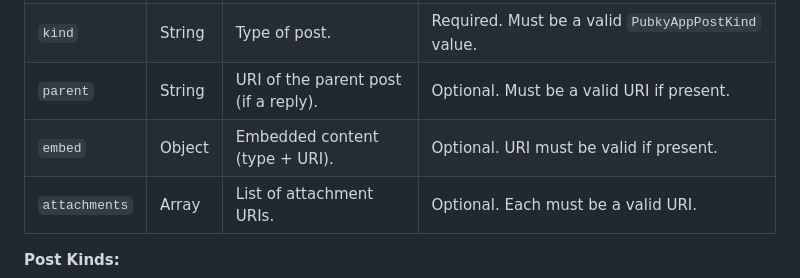
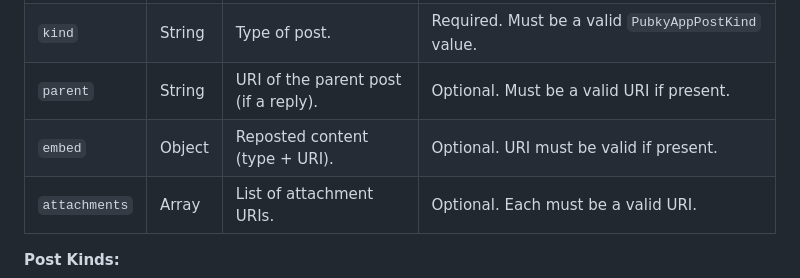
Before and after one commit to pubky/pubky-app-specs, a Markdown page: README.md, the part around the change. Drawn GitHub-style.

```diff
--- a/README.md
+++ b/README.md
@@ -138,7 +138,7 @@ Pubky.app models are designed for decentralized content sharing. The system uses
 | `content`     | String   | Content of the post.                 | Required. Max length: 1000 (short), 50000 (long). Cannot be `"[DELETED]"`. |
 | `kind`        | String   | Type of post.                        | Required. Must be a valid `PubkyAppPostKind` value.                        |
 | `parent`      | String   | URI of the parent post (if a reply). | Optional. Must be a valid URI if present.                                  |
-| `embed`       | Object   | Embedded content (type + URI).       | Optional. URI must be valid if present.                                    |
+| `embed`       | Object   | Reposted content (type + URI).       | Optional. URI must be valid if present.                                    |
 | `attachments` | Array    | List of attachment URIs.             | Optional. Each must be a valid URI.                                        |
 
 **Post Kinds:**
```
